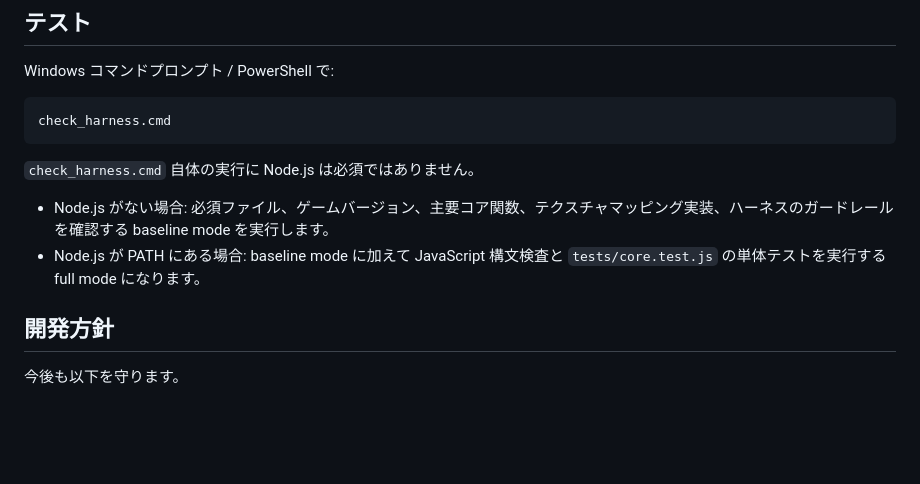
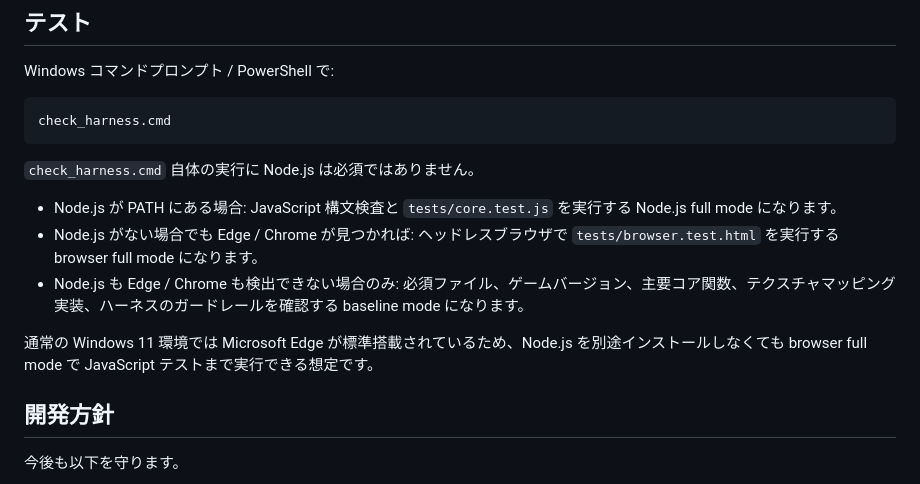
Before and after one commit to hnamaizawa/polygon_shooting_game, a Markdown page: README.md, the part around the change. GitHub-like rendering; blank space fills up the shorter version.

Commit message:
Document browser fallback harness mode

```diff
--- a/README.md
+++ b/README.md
@@ -37,8 +37,11 @@ check_harness.cmd
 
 `check_harness.cmd` 自体の実行に Node.js は必須ではありません。
 
-- Node.js がない場合: 必須ファイル、ゲームバージョン、主要コア関数、テクスチャマッピング実装、ハーネスのガードレールを確認する baseline mode を実行します。
-- Node.js が PATH にある場合: baseline mode に加えて JavaScript 構文検査と `tests/core.test.js` の単体テストを実行する full mode になります。
+- Node.js が PATH にある場合: JavaScript 構文検査と `tests/core.test.js` を実行する Node.js full mode になります。
+- Node.js がない場合でも Edge / Chrome が見つかれば: ヘッドレスブラウザで `tests/browser.test.html` を実行する browser full mode になります。
+- Node.js も Edge / Chrome も検出できない場合のみ: 必須ファイル、ゲームバージョン、主要コア関数、テクスチャマッピング実装、ハーネスのガードレールを確認する baseline mode になります。
+
+通常の Windows 11 環境では Microsoft Edge が標準搭載されているため、Node.js を別途インストールしなくても browser full mode で JavaScript テストまで実行できる想定です。
 
 ## 開発方針
 
```
